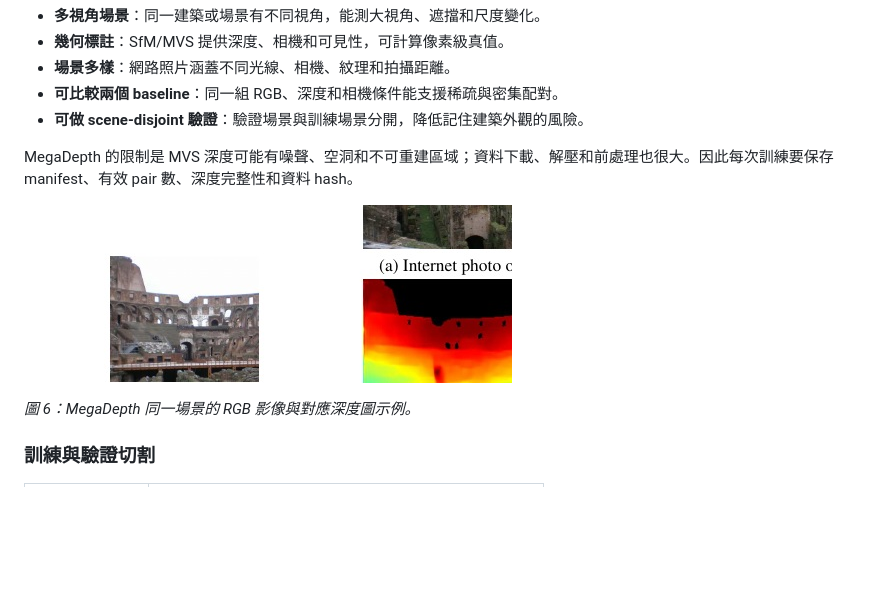
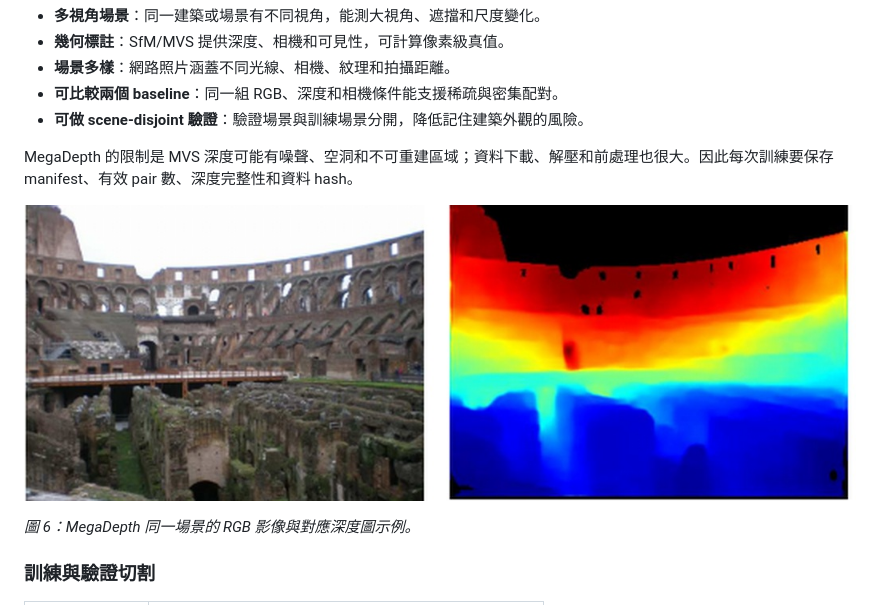
Before and after one commit to raeyu0714/ML_FP, a Markdown page: README.md, the part around the change. Rendered like a GitHub page; pictures changed too: assets/megadepth_a_c_pair.jpg (deleted), assets/megadepth_a_c_pair_v2.jpg (added); blank space fills up the shorter version.

Commit message:
Fix MegaDepth RGB-depth crop

```diff
--- a/README.md
+++ b/README.md
@@ -154,7 +154,7 @@ MegaDepth 適合當作共同資料，因為：
 
 MegaDepth 的限制是 MVS 深度可能有噪聲、空洞和不可重建區域；資料下載、解壓和前處理也很大。因此每次訓練要保存 manifest、有效 pair 數、深度完整性和資料 hash。
 
-![MegaDepth RGB 與深度示例](assets/megadepth_a_c_pair.jpg)
+![MegaDepth RGB 與深度示例](assets/megadepth_a_c_pair_v2.jpg)
 
 *圖 6：MegaDepth 同一場景的 RGB 影像與對應深度圖示例。*
 
```
